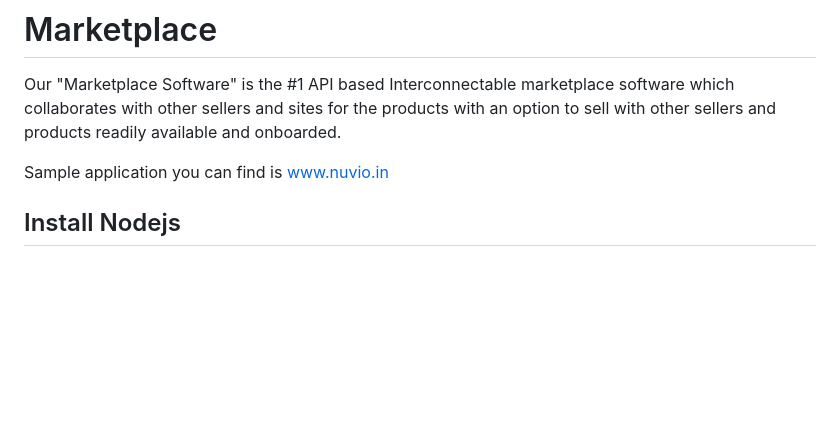
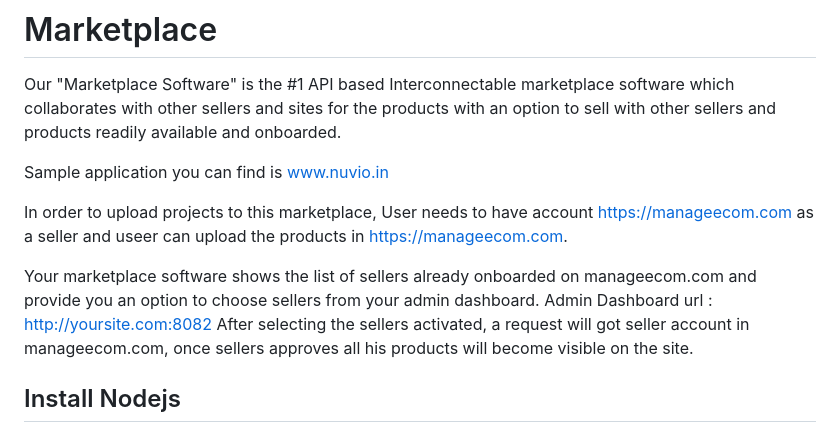
Before and after one commit to nuviotech/marketplace, a Markdown page: README.md, the part around the change. Drawn GitHub-style; blank space fills up the shorter version.

```diff
--- a/README.md
+++ b/README.md
@@ -3,6 +3,13 @@
 Our "Marketplace Software" is the #1 API based Interconnectable marketplace software which collaborates with other sellers and sites for the products with an option to sell with other sellers and products readily available and onboarded.
 
 Sample application you can find is www.nuvio.in
+
+In order to upload projects to this marketplace, User needs to have account https://manageecom.com as a seller and useer can upload the products in https://manageecom.com.
+
+Your marketplace software shows the list of sellers already onboarded on manageecom.com and provide you an option to choose sellers from your admin dashboard.
+Admin Dashboard url : http://yoursite.com:8082
+After selecting the sellers activated, a request will got seller account in manageecom.com, once sellers approves all his products will become visible on the site.
+
 
 ## Install Nodejs
 
```
